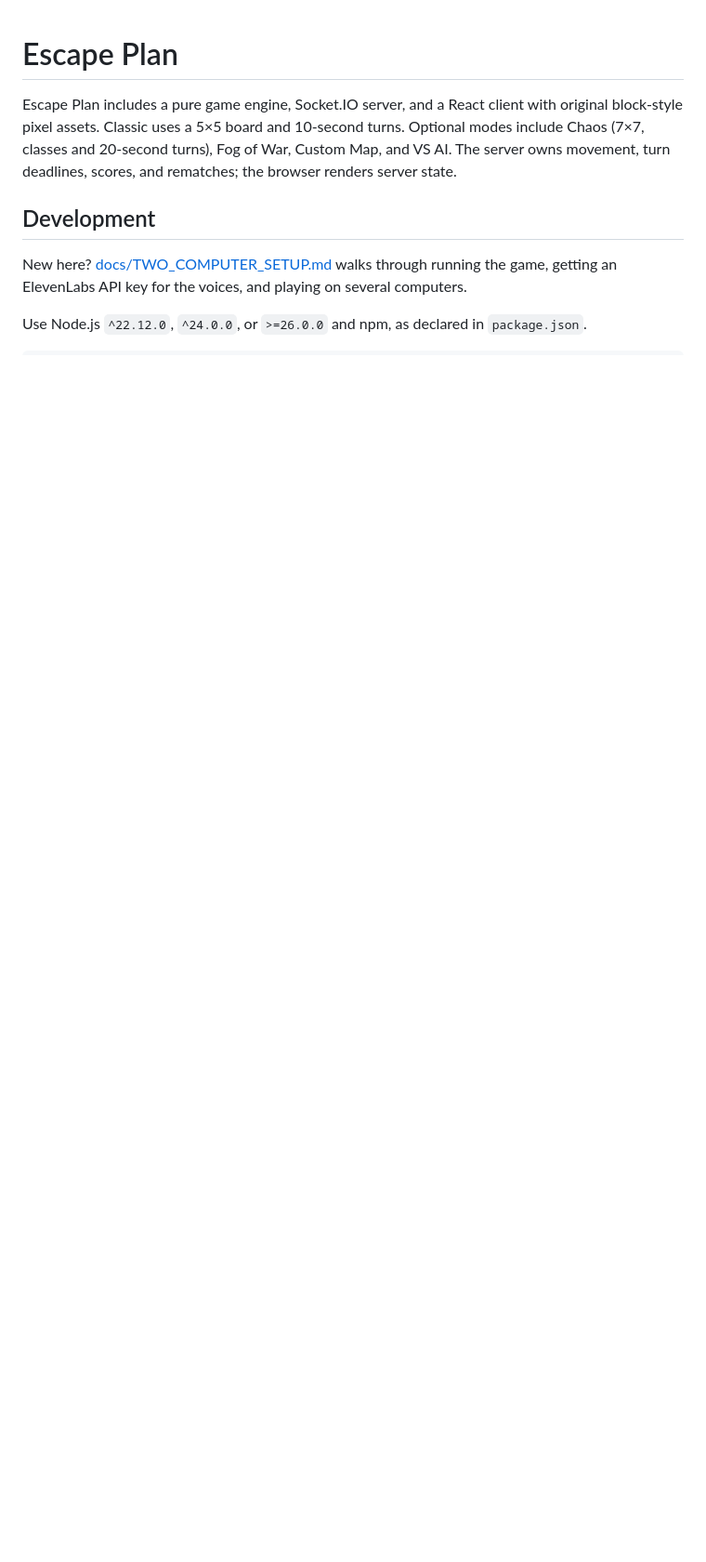
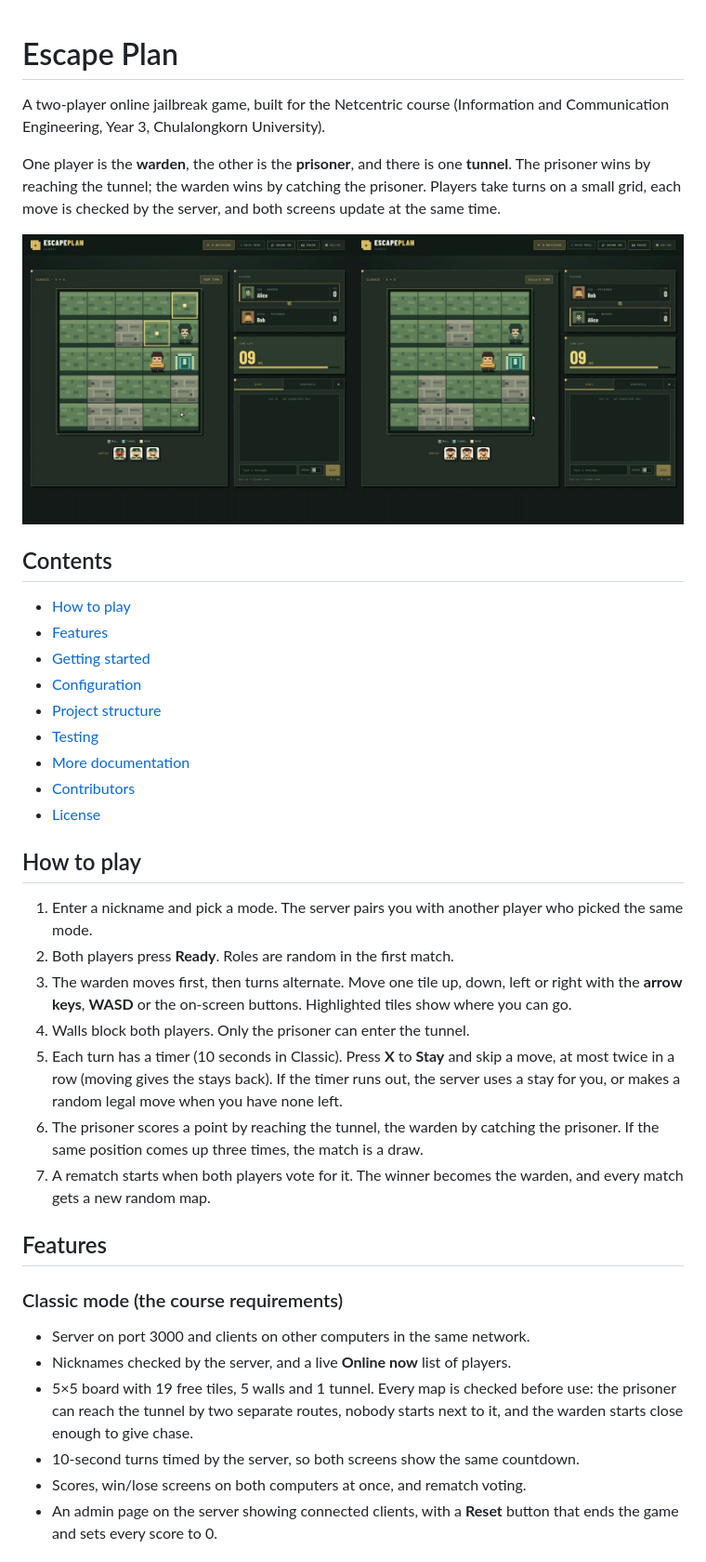
Before and after one commit to BaroqueViola/escape-plan, a Markdown page: README.md, the part around one of its changes. Shown at 93% size. GitHub-like rendering; pictures changed too: docs/images/classic.png (added); blank space fills up the shorter version.

```diff
--- a/README.md
+++ b/README.md
@@ -1,15 +1,56 @@
 # Escape Plan
 
-Escape Plan includes a pure game engine, Socket.IO server, and a React client
-with original block-style pixel assets. Classic uses a 5×5 board and 10-second
-turns. Optional modes include Chaos (7×7, classes and 20-second turns), Fog of War,
-Custom Map, and VS AI. The server owns movement, turn deadlines, scores, and
-rematches; the browser renders server state.
+A two-player online jailbreak game, built for the Netcentric course
+(Information and Communication Engineering, Year 3, Chulalongkorn University).
 
-## Development
+One player is the **warden**, the other is the **prisoner**, and there is one
+**tunnel**. The prisoner wins by reaching the tunnel; the warden wins by
+catching the prisoner. Players take turns on a small grid, each move is checked
+by the server, and both screens update at the same time.
 
-New here? [docs/TWO_COMPUTER_SETUP.md](docs/TWO_COMPUTER_SETUP.md) walks through running
-the game, getting an ElevenLabs API key for the voices, and playing on several computers.
+![Classic mode on two computers](docs/images/classic.png)
 
-Use Node.js `^22.12.0`, `^24.0.0`, or `>=26.0.0` and npm, as declared in
-`package.json`.
+## Contents
+
+- [How to play](#how-to-play)
+- [Features](#features)
+- [Getting started](#getting-started)
+- [Configuration](#configuration)
+- [Project structure](#project-structure)
+- [Testing](#testing)
+- [More documentation](#more-documentation)
+- [Contributors](#contributors)
+- [License](#license)
+
+## How to play
+
+1. Enter a nickname and pick a mode. The server pairs you with another player
+   who picked the same mode.
+2. Both players press **Ready**. Roles are random in the first match.
+3. The warden moves first, then turns alternate. Move one tile up, down, left
+   or right with the **arrow keys**, **WASD** or the on-screen buttons.
+   Highlighted tiles show where you can go.
+4. Walls block both players. Only the prisoner can enter the tunnel.
+5. Each turn has a timer (10 seconds in Classic). Press **X** to **Stay** and
+   skip a move, at most twice in a row (moving gives the stays back). If the
+   timer runs out, the server uses a stay for you, or makes a random legal
+   move when you have none left.
+6. The prisoner scores a point by reaching the tunnel, the warden by catching
+   the prisoner. If the same position comes up three times, the match is a draw.
+7. A rematch starts when both players vote for it. The winner becomes the
+   warden, and every match gets a new random map.
+
+## Features
+
+### Classic mode (the course requirements)
+
+- Server on port 3000 and clients on other computers in the same network.
+- Nicknames checked by the server, and a live **Online now** list of players.
+- 5×5 board with 19 free tiles, 5 walls and 1 tunnel. Every map is checked
+  before use: the prisoner can reach the tunnel by two separate routes, nobody
+  starts next to it, and the warden starts close enough to give chase.
+- 10-second turns timed by the server, so both screens show the same countdown.
+- Scores, win/lose screens on both computers at once, and rematch voting.
+- An admin page on the server showing connected clients, with a **Reset**
+  button that ends the game and sets every score to 0.
+
```
Also changed, not shown: other parts of README.md (+113 -104 lines), docs/GAME_CORE_API.md (added, +86 -0 lines), docs/TWO_COMPUTER_SETUP.md (+0 -4 lines), docs/images/admin.png (added), docs/images/chaos.png (added), docs/images/domain-expansion.png (added), docs/images/fog-of-war.png (added).
